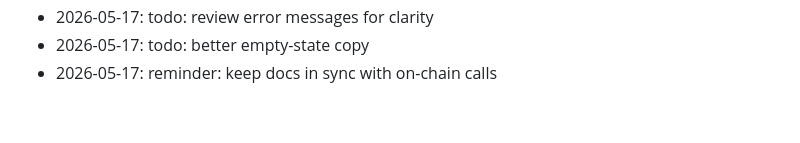
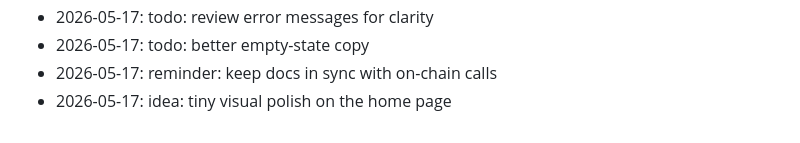
Before and after one commit to wurlelham531-svg/stack-counter, a Markdown page: NOTES.md, the part around the change. GitHub-like rendering.

Commit message:
docs(notes): jot down a thought

```diff
--- a/NOTES.md
+++ b/NOTES.md
@@ -63,3 +63,4 @@ Dev journal — informal.
 - 2026-05-17: todo: review error messages for clarity
 - 2026-05-17: todo: better empty-state copy
 - 2026-05-17: reminder: keep docs in sync with on-chain calls
+- 2026-05-17: idea: tiny visual polish on the home page
```
